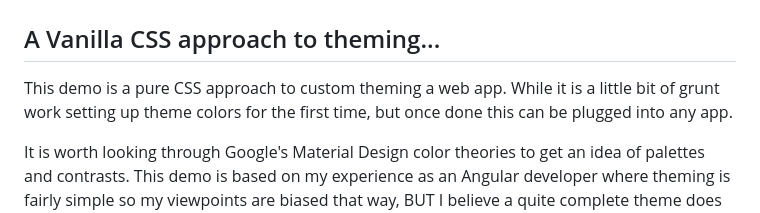
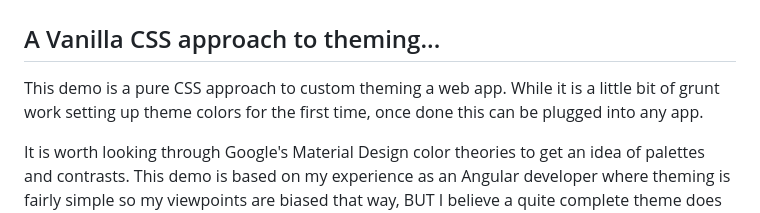
Before and after one commit to hawkrdg/CSS-THEMING, a Markdown page: README.md, the part around the change. Rendered like a GitHub page.

Commit message:
fix README...

```diff
--- a/README.md
+++ b/README.md
@@ -1,7 +1,7 @@
 # CSS-THEMING
 ## A Vanilla CSS approach to theming...
 
-This demo is a pure CSS approach to custom theming a web app. While it is a little bit of grunt work setting up theme colors for the first time, but once done this can be plugged into any app.
+This demo is a pure CSS approach to custom theming a web app. While it is a little bit of grunt work setting up theme colors for the first time, once done this can be plugged into any app.
 
 It is worth looking through Google's Material Design color theories to get an idea of palettes and contrasts. This demo is based on my experience as an Angular developer where theming is fairly simple so my viewpoints are biased that way, BUT I believe a quite complete theme does not need 44 css color variables along with nuances, etc (Angular does have a great tool for generating this though...).
 
```
